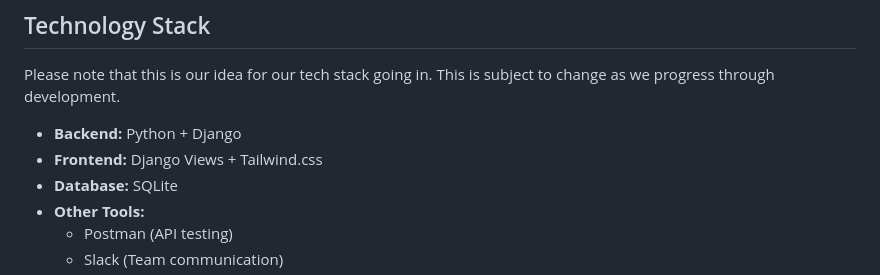
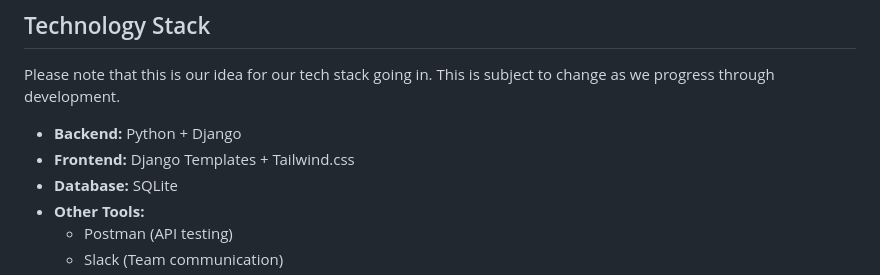
Before and after one commit to NeffCodes/retinopathy-risk-assessment-tool, a Markdown page: README.md, the part around the change. Drawn GitHub-style.

Commit message:
fix frontend tech info

```diff
--- a/README.md
+++ b/README.md
@@ -30,7 +30,7 @@ Please note that this is our idea for our tech stack going in.
 This is subject to change as we progress through development.
 
 - **Backend:** Python + Django
-- **Frontend:** Django Views + Tailwind.css
+- **Frontend:** Django Templates + Tailwind.css
 - **Database:** SQLite
 - **Other Tools:**
   - Postman (API testing)
```
